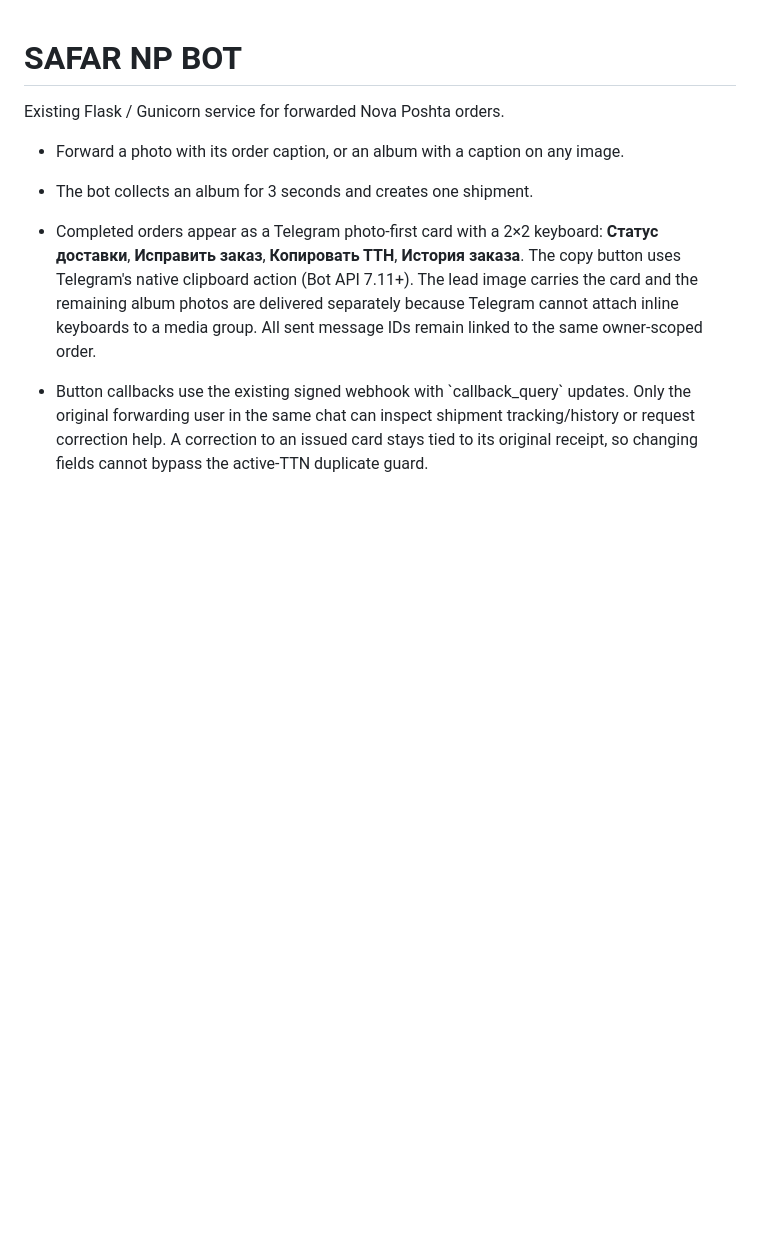
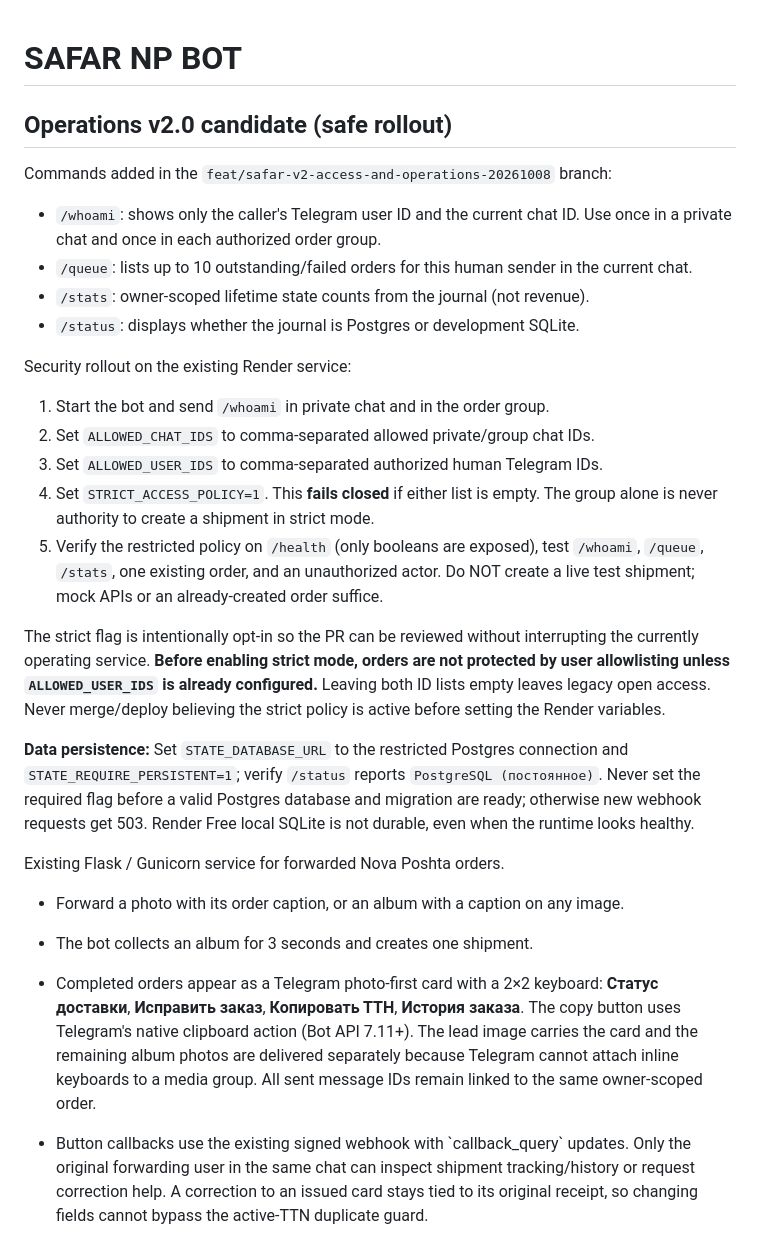
Before and after one commit to dmitrijsafargaliev8-design/safar_np_bot, a Markdown page: README.md, the part around the change. Rendered like a GitHub page; blank space fills up the shorter version.

Commit message:
Document staged authorization rollout, commands, and storage fail-closed requirements

```diff
--- a/README.md
+++ b/README.md
@@ -1,4 +1,39 @@
 # SAFAR NP BOT
+
+## Operations v2.0 candidate (safe rollout)
+
+Commands added in the `feat/safar-v2-access-and-operations-20261008` branch:
+
+- `/whoami`: shows only the caller's Telegram user ID and the current chat ID.
+  Use once in a private chat and once in each authorized order group.
+- `/queue`: lists up to 10 outstanding/failed orders for this human sender
+  in the current chat.
+- `/stats`: owner-scoped lifetime state counts from the journal (not revenue).
+- `/status`: displays whether the journal is Postgres or development SQLite.
+
+Security rollout on the existing Render service:
+
+1. Start the bot and send `/whoami` in private chat and in the order group.
+2. Set `ALLOWED_CHAT_IDS` to comma-separated allowed private/group chat IDs.
+3. Set `ALLOWED_USER_IDS` to comma-separated authorized human Telegram IDs.
+4. Set `STRICT_ACCESS_POLICY=1`. This **fails closed** if either list is empty.
+   The group alone is never authority to create a shipment in strict mode.
+5. Verify the restricted policy on `/health` (only booleans are exposed), test
+   `/whoami`, `/queue`, `/stats`, one existing order, and an unauthorized actor.
+   Do NOT create a live test shipment; mock APIs or an already-created order suffice.
+
+The strict flag is intentionally opt-in so the PR can be reviewed without
+interrupting the currently operating service. **Before enabling strict mode,
+orders are not protected by user allowlisting unless `ALLOWED_USER_IDS` is
+already configured.** Leaving both ID lists empty leaves legacy open access.
+Never merge/deploy believing the strict policy is active before setting the
+Render variables.
+
+**Data persistence:** Set `STATE_DATABASE_URL` to the restricted Postgres
+connection and `STATE_REQUIRE_PERSISTENT=1`; verify `/status` reports
+`PostgreSQL (постоянное)`. Never set the required flag before a valid Postgres
+database and migration are ready; otherwise new webhook requests get 503.
+Render Free local SQLite is not durable, even when the runtime looks healthy.
 
 Existing Flask / Gunicorn service for forwarded Nova Poshta orders.
 
```
